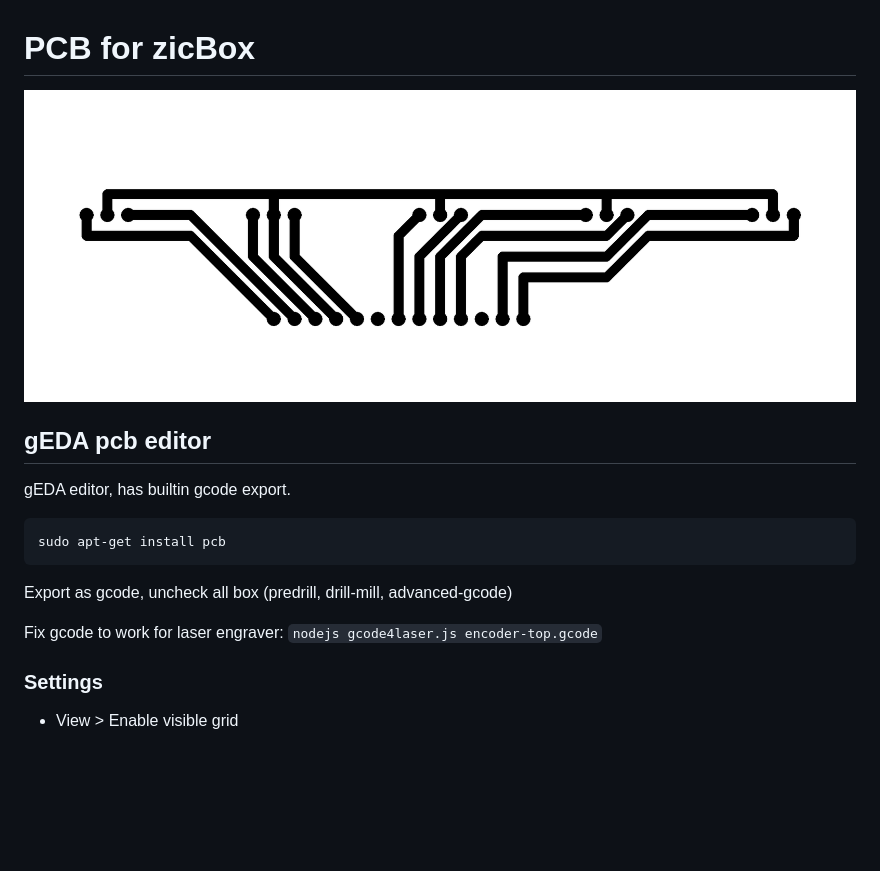
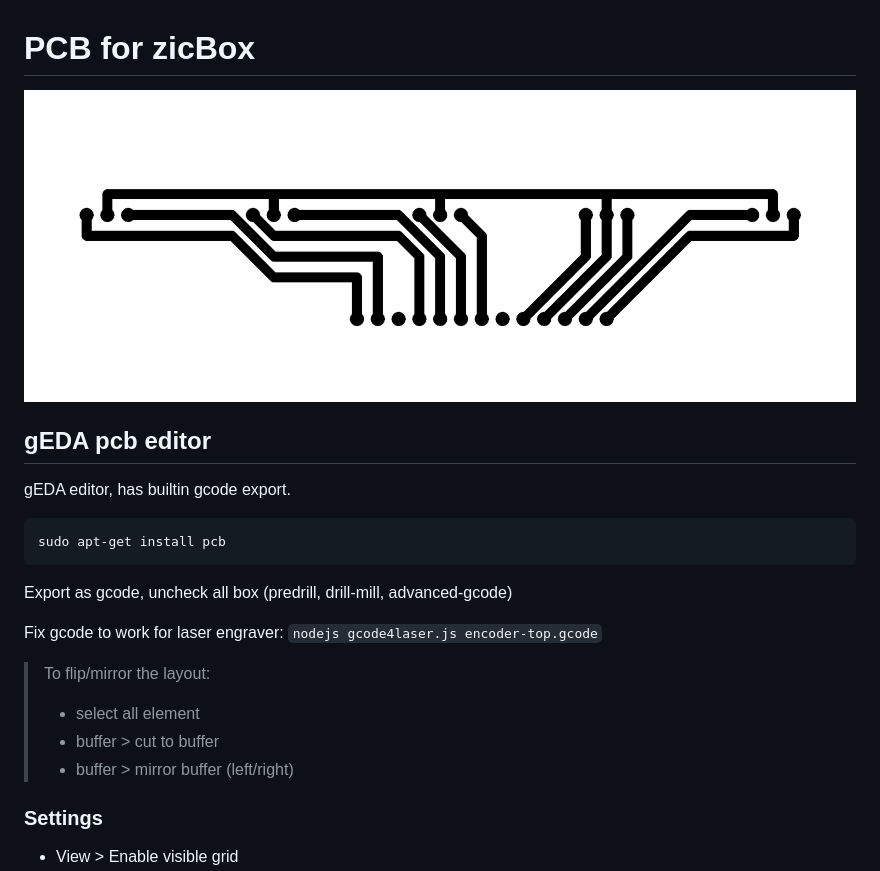
Before and after one commit to apiel/zicBox, a Markdown page: README.md, the part around the change. Drawn GitHub-style; pictures changed too: encoder-top.gcode.png; blank space fills up the shorter version.

Commit message:
mirror pcb

```diff
--- a/README.md
+++ b/README.md
@@ -14,6 +14,11 @@ Export as gcode, uncheck all box (predrill, drill-mill, advanced-gcode)
 
 Fix gcode to work for laser engraver: `nodejs gcode4laser.js encoder-top.gcode`
 
+> To flip/mirror the layout:
+> - select all element
+> - buffer > cut to buffer
+> - buffer > mirror buffer (left/right)
+
 ### Settings
 
 - View > Enable visible grid
```
Also changed, not shown: 1 other file.
